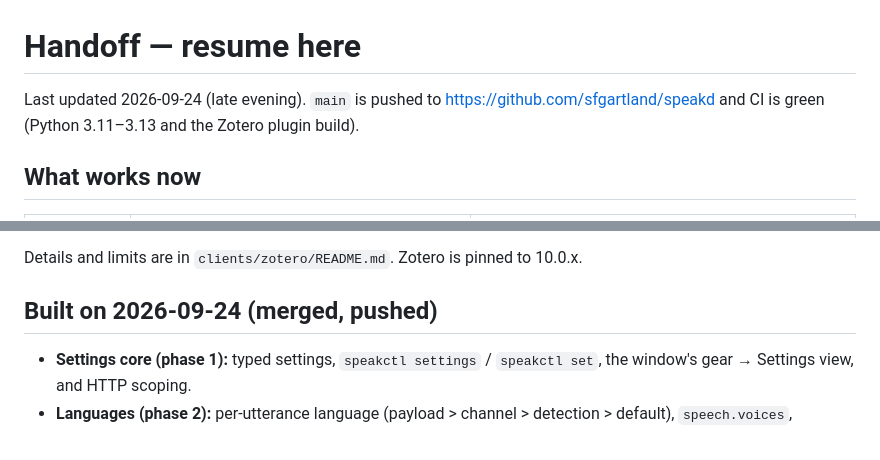
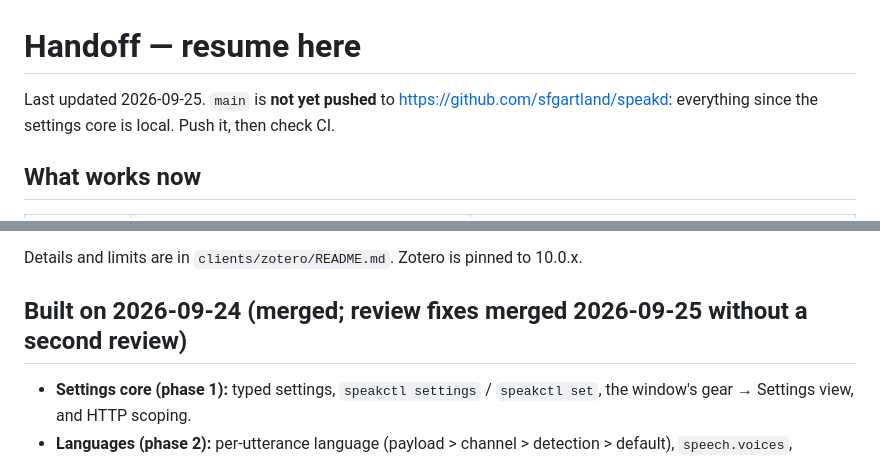
Before and after one commit to sfgartland/speakd, a Markdown page: docs/HANDOFF.md, 2 parts joined by grey strips. Rendered like a GitHub page.

Commit message:
Correct the handoff: main is not pushed yet
Co-Authored-By: Claude Opus 5.5 <noreply@anthropic.com>
Claude-Session: https://claude.ai/code/session_01TmAn5Spou7xguLNPLoVBh3

```diff
--- a/docs/HANDOFF.md
+++ b/docs/HANDOFF.md
@@ -1,7 +1,7 @@
 # Handoff — resume here
 
-Last updated 2026-09-24 (late evening). `main` is pushed to https://github.com/sfgartland/speakd and
-CI is green (Python 3.11–3.13 and the Zotero plugin build).
+Last updated 2026-09-25. `main` is **not yet pushed** to https://github.com/sfgartland/speakd:
+everything since the settings core is local. Push it, then check CI.
 
 ## What works now
 
@@ -32,7 +32,7 @@ Local machine specifics, kept outside the repo:
 
 Details and limits are in `clients/zotero/README.md`. Zotero is pinned to 10.0.x.
 
-## Built on 2026-09-24 (merged, pushed)
+## Built on 2026-09-24 (merged; review fixes merged 2026-09-25 without a second review)
 
 - **Settings core (phase 1):** typed settings, `speakctl settings` / `speakctl set`, the window's gear → Settings view, and HTTP scoping.
 - **Languages (phase 2):** per-utterance language (payload > channel > detection > default), `speech.voices`, `speech.unsupported_language`, and `speakctl lang`. Detection is in the `speakd[lang]` extra.
```
